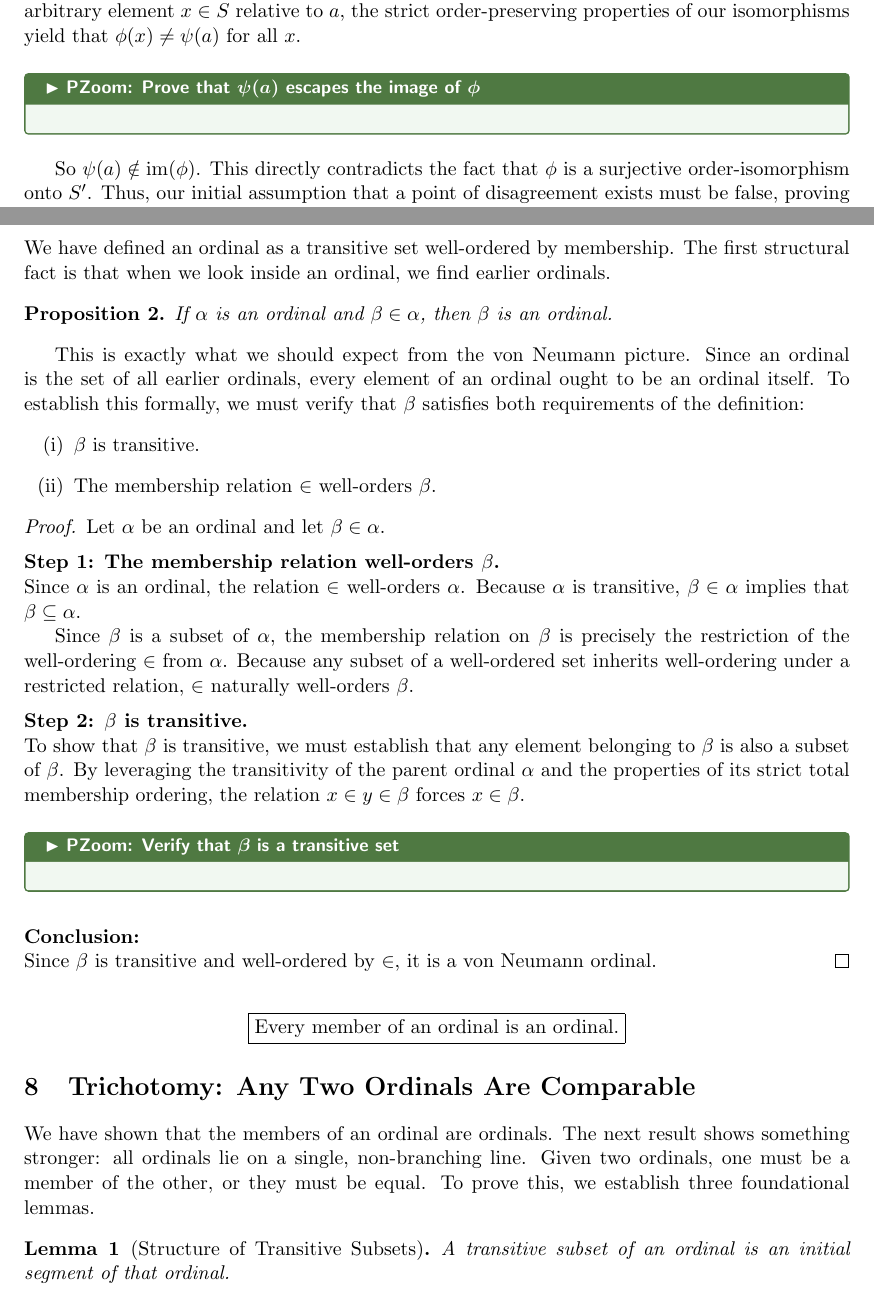
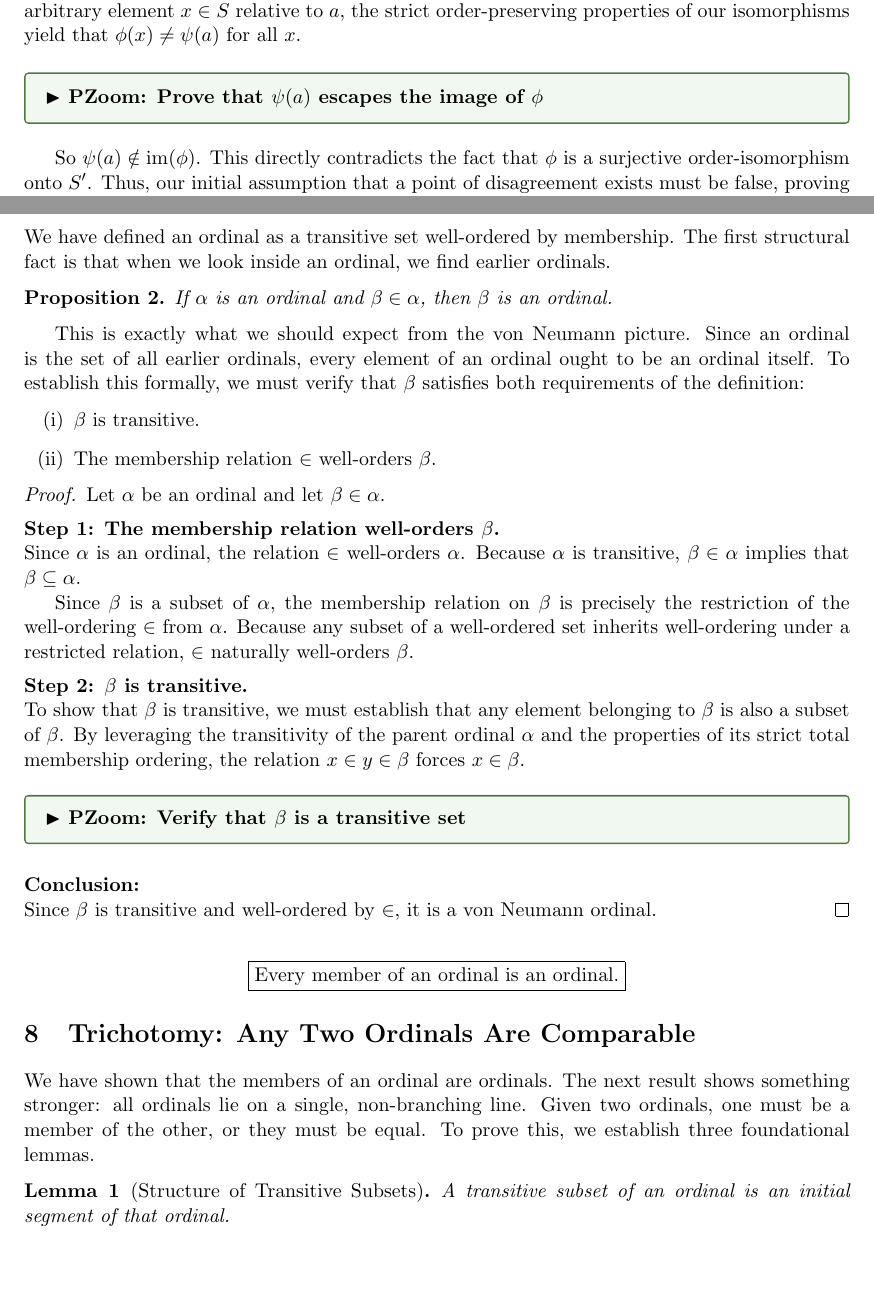
Before and after one commit to Dinside01/proofzoom, a LaTeX document (entries/Entry-0009/entry-0009-ordinals-part-i.tex, which reads proofzoom.sty): two parts of pages 2 and 5 of 11, joined at a grey line, cut so that both start at the same text, the shorter picture padded with empty space. Compiled offline with pdfLaTeX.

Commit message:
Update Entry 0009 deep-dive PDFs and links

```diff
--- a/entries/Entry-0009/entry-0009-ordinals-part-i.tex
+++ b/entries/Entry-0009/entry-0009-ordinals-part-i.tex
@@ -10,8 +10,9 @@
 % (Uncomment the one you want; comment out the other with a %)
 % =========================================================================
 % 1. LOCAL DEVELOPMENT:
-\newcommand{\pzoomserver}{http://127.0.0.1:4000}
-
+%\newcommand{\pzoomserver}{http://127.0.0.1:4000}
+%\renewcommand{\pzpdfbase}{http://127.0.0.1:4000/assets/pdfs/entry-0009/}
+\renewcommand{\pzpdfbase}{https://proofzoom.org/assets/pdfs/entry-0009/}
 % 2. GITHUB PAGES PRODUCTION:
 % \newcommand{\pzoomserver}{https://YOUR-USERNAME.github.io/YOUR-REPO}
 \hypersetup{hidelinks}
@@ -102,8 +103,8 @@ is nonempty. Because \(S\) is well-ordered, \(D\) must contain a unique least el
 Since \(S'\) is totally ordered, trichotomy implies that either $\psi(a)<'\phi(a)$ or $\phi(a)<'\psi(a)$. Because the cases are symmetric, we assume without loss of generality that $\psi(a)<'\phi(a)$.
 
 We will show that \(\psi(a)\) cannot lie in the range of \(\phi\). By analyzing the placement of an arbitrary element $x \in S$ relative to $a$, the strict order-preserving properties of our isomorphisms yield that $\phi(x) \neq \psi(a)$ for all $x$.
-\hypertarget{body:entry-0009-1}{}
-\pzoom[Goal={Prove that \(\psi(a)\) escapes the image of \(\phi\)}]{entry-0009-1}{}
+
+\pzoom[Goal={Prove that \(\psi(a)\) escapes the image of \(\phi\)}]{/assets/pdf/entry-0009/entry-0009-1.pdf}{}
 
 So $\psi(a) \notin \text{im}(\phi)$. This directly contradicts the fact that $\phi$ is a surjective order-isomorphism onto $S'$. Thus, our initial assumption that a point of disagreement exists must be false, proving that $\phi = \psi$.
 \end{proof}
@@ -227,8 +228,7 @@ Since $\beta$ is a subset of $\alpha$, the membership relation on $\beta$ is pre
 \noindent\textbf{Step 2: $\beta$ is transitive.}\\
 To show that $\beta$ is transitive, we must establish that any element belonging to $\beta$ is also a subset of $\beta$. By leveraging the transitivity of the parent ordinal $\alpha$ and the properties of its strict total membership ordering, the relation $x \in y \in \beta$ forces $x \in \beta$.
 
-\hypertarget{body:entry-0009-2}{}
-\pzoom[Goal={Verify that \(\beta\) is a transitive set}]{entry-0009-2}{}
+\pzoom[Goal={Verify that \(\beta\) is a transitive set}]{/assets/pdf/entry-0009/entry-0009-2.pdf}{}
 
 \medskip
 \noindent\textbf{Conclusion:}\\
--- a/proofzoom.sty
+++ b/proofzoom.sty
@@ -30,53 +30,75 @@
 \definecolor{pzfaintgray}{gray}{0.8} % Faint gray for the line above the slogan
 
 % =========================================================================
-% Dynamic Deployment Base URL Configuration
+% PZoom Link Configuration
 % =========================================================================
-% Active for local server development testing:
-\newcommand{\pzbaseUrl}{http://127.0.0.1:4000}
-
-% Active for live deployment (Uncomment this and comment the local one when pushing to GitHub):
-% \newcommand{\pzbaseUrl}{https://yourusername.github.io/yourrepository}
+% This file is global. It must not hard-code any particular entry number,
+% folder, web host, or local server address.
+%
+% Each essay may override these in its own .tex file or wrapper, for example:
+%
+%   \renewcommand{\pzpdfbase}{}
+%   \renewcommand{\pzmainpdf}{main-essay.pdf}
+%
+% If the main PDF and PZoom companion PDFs sit in the same folder,
+% the default empty \pzpdfbase is usually best. For a website folder,
+% an essay may instead set \pzpdfbase to that folder URL.
+\providecommand{\pzpdfbase}{}
+\providecommand{\pzmainpdf}{}
 
 % Set up keyval parsing for the Goal option
 \define@key{pzoom}{Goal}{\def\zp@goal{#1}}
 
 % =========================================================================
-% The Unified PZoom Macro Engine (Option B: Nested Scale-Safe Pathing)
+% The Unified PZoom Macro Engine
 % =========================================================================
+% Usage in the main essay:
+%
+%   \pzoom[Goal={Prove the missing step}]{pzoom-1}{}
+%
+% This creates a named target body:pzoom-1 in the main PDF and links to
+% pzoom-1.pdf, using \pzpdfbase as an optional prefix.
 \newcommand{\pzoom}[3][Goal={Verify missing steps}]{%
   \setkeys{pzoom}{#1}%
   %
-  % 1. Render the high-level macro narrative text perfectly inline
+  % 1. Render any inline narrative text supplied as the third argument.
   #3%
   %
-  % 2. Create the PZoom placeholder box pointing to the nested folder structure
+  % 2. Plant the return target in the main PDF at the PZoom box.
+  \hypertarget{body:#2}{}%
+  %
+  % 3. Render the PZoom placeholder box.
+  % The visible PZoom line is placed inside the box body and is the hyperlink.
+  % This avoids the less reliable pattern of putting \href inside a tcolorbox title.
   \nopagebreak[4]\medskip
-  \filename@parse{#2}%
-  \edef\pzfilename{\filename@base}%          % e.g., "entry-0009.1"
-  \edef\pzfolder{\@car #2.1234567890\@nil}% % Extracts the master name "entry-0009"
-
-  % CRITICAL FIX: Plants the anchor target hook (e.g., body:entry-0009-1) for incoming links
-  \hypertarget{body:#2}{}
-
   \begin{tcolorbox}[
     colframe=pzframe,
     colback=pzback,
-    coltitle=white,
     arc=4pt,
     boxrule=1pt,
-    % Prepended \pzbaseUrl ensures the browser resolves an absolute target path
-    title={\href{\pzbaseUrl/assets/pdfs/entry-0009/#2.pdf}{\ensuremath{\blacktriangleright}\ \textbf{\color{white}PZoom:} \color{white}\textbf{\mathversion{bold}\zp@goal}}},
-    fonttitle=\small\bfseries\sffamily,
     size=small,
     top=5pt,
     bottom=5pt,
     left=8pt,
     right=8pt
   ]
-    %\small \sffamily \color{black!80} Sub-proof file targeted: #2
+    \noindent\href{\pzpdfbase#2.pdf}{%
+      \textbf{\ensuremath{\blacktriangleright}\ PZoom: \zp@goal}%
+    }%
   \end{tcolorbox}
   \medskip
+}
+
+% Usage in a PZoom companion PDF:
+%
+%   \pzoomreturn{pzoom-1}
+%
+% The link returns to the named target body:pzoom-1 in the main PDF.
+% The essay-specific wrapper should define \pzmainpdf before using this.
+\newcommand{\pzoomreturn}[1]{%
+  \par\vspace{0.8cm}%
+  \noindent
+  \href{\pzpdfbase\pzmainpdf\#nameddest=body:#1}{\textbf{\ensuremath{\blacktriangleleft} Return to Main Text}}%
 }
 
 % =========================================================================
@@ -98,6 +120,6 @@
   \begin{center}
     {\color{pzfaintgray}\hrule width \textwidth height 0.4pt}
     \vspace*{12pt} % Blank line equivalent space below the line
-    {\fontsize{9}{11}\selectfont\sffamily ProofZoom $\cdot$ Mathematical narrative. Details on standby.}
+    {\fontsize{9}{11}\selectfont\sffamily ProofZoom $\cdot$ Foundational concepts. Bridging logical leaps with zoom-ins.}
   \end{center}
 }
```
Also changed, not shown: assets/pdfs/entry-0009/entry-0009-1.pdf, assets/pdfs/entry-0009/entry-0009-2.pdf, assets/pdfs/entry-0009/entry-0009-3.pdf, assets/pdfs/entry-0009/entry-0009-4.pdf, assets/pdfs/entry-0009/entry-0009-5.pdf, assets/pdfs/entry-0009/entry-0009-ordinals-part-i.pdf, entries/Entry-0009/entry-0009-ordinals-part-i.tex (9 more changed lines), 2 other files.
